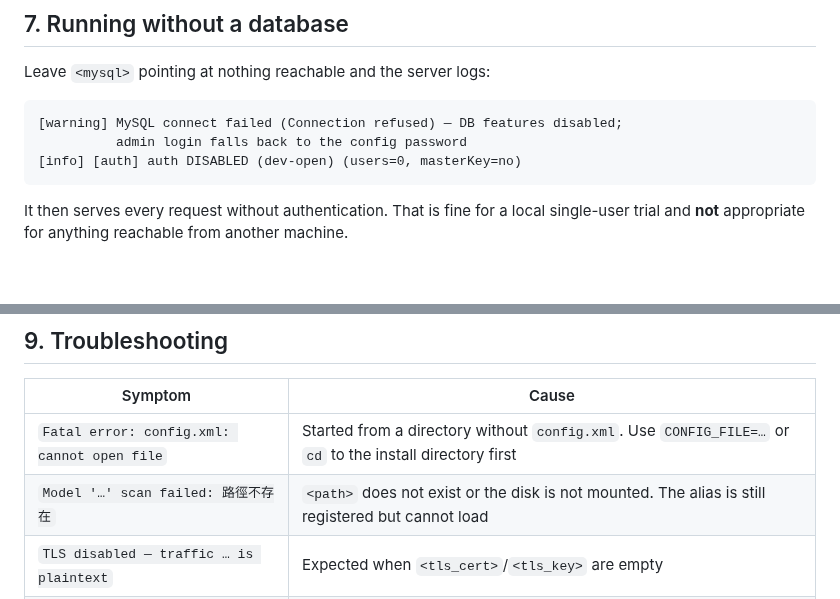
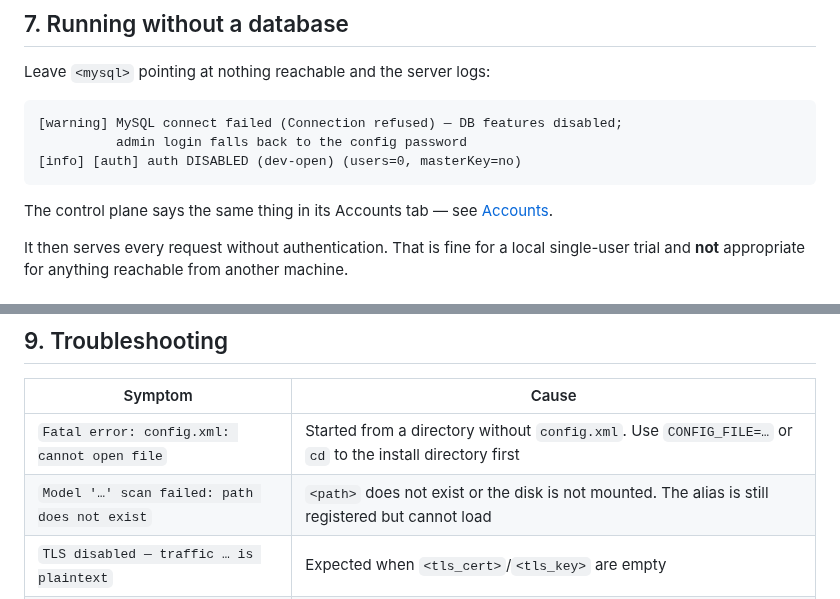
Before and after one commit to real0000/AIWrapper, a Markdown page: doc/server-install.md, 2 parts joined by grey strips. Rendered like a GitHub page; blank space fills up the shorter version.

````diff
--- a/doc/server-install.md
+++ b/doc/server-install.md
@@ -181,6 +181,9 @@ Leave `<mysql>` pointing at nothing reachable and the server logs:
 [info] [auth] auth DISABLED (dev-open) (users=0, masterKey=no)
 ```
 
+The control plane says the same thing in its Accounts tab — see
+[Accounts](server/control/accounts.md).
+
 It then serves every request without authentication. That is fine for a local
 single-user trial and **not** appropriate for anything reachable from another
 machine.
@@ -213,7 +216,7 @@ localhost.
 | Symptom | Cause |
 |---|---|
 | `Fatal error: config.xml: cannot open file` | Started from a directory without `config.xml`. Use `CONFIG_FILE=…` or `cd` to the install directory first |
-| `Model '…' scan failed: 路徑不存在` | `<path>` does not exist or the disk is not mounted. The alias is still registered but cannot load |
+| `Model '…' scan failed: path does not exist` | `<path>` does not exist or the disk is not mounted. The alias is still registered but cannot load |
 | `TLS disabled — traffic … is plaintext` | Expected when `<tls_cert>`/`<tls_key>` are empty |
 | Server starts but no GPU is listed | Driver or CUDA 12 runtime missing; check `nvidia-smi` and `ldconfig -p | grep libcudart` |
 | Port already in use | Another instance is running, or `<port>` collides with `<agent_port>` |
````
Also changed, not shown: doc/images/control-accounts.png (added), doc/images/control-models.png (added), doc/images/control-server.png (added), 3 other files.
